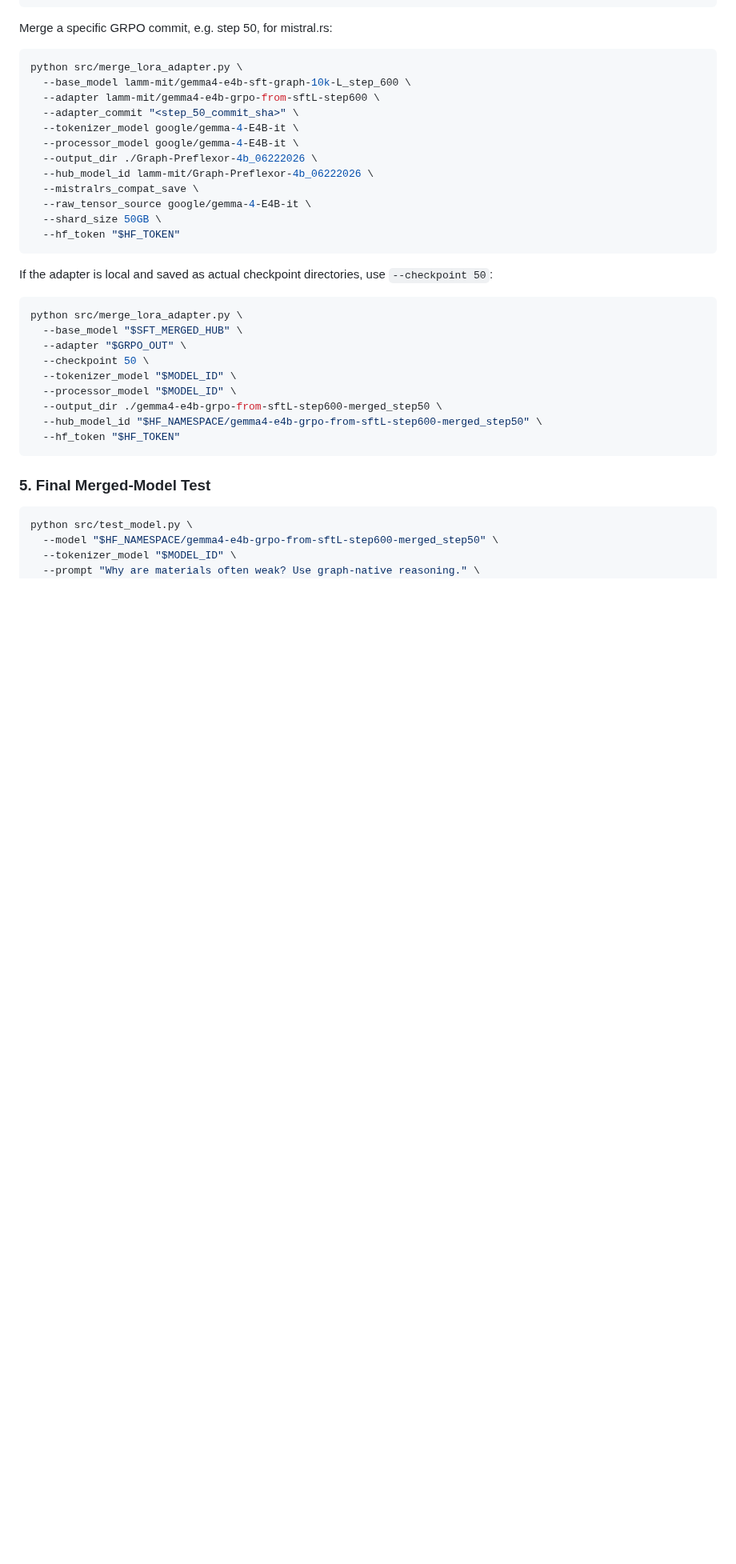
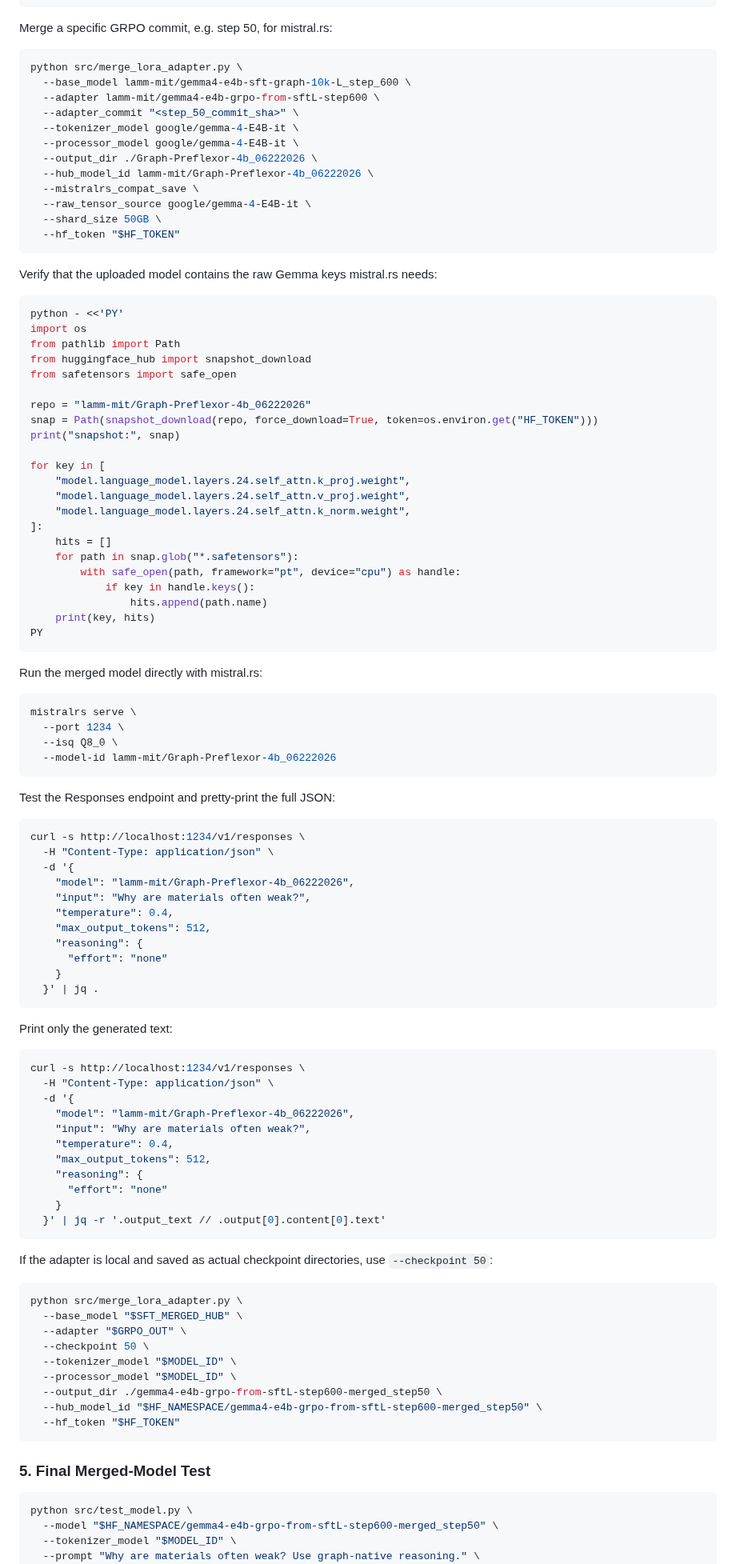
Before and after one commit to lamm-mit/graph-preflexor-grpo, a Markdown page: GEMMA4_LAMBDA_NOTES.md, the part around the change. Shown at 80% size. Drawn GitHub-style; blank space fills up the shorter version.

````diff
--- a/GEMMA4_LAMBDA_NOTES.md
+++ b/GEMMA4_LAMBDA_NOTES.md
@@ -440,6 +440,74 @@ python src/merge_lora_adapter.py \
   --raw_tensor_source google/gemma-4-E4B-it \
   --shard_size 50GB \
   --hf_token "$HF_TOKEN"
+```
+
+Verify that the uploaded model contains the raw Gemma keys mistral.rs needs:
+
+```bash
+python - <<'PY'
+import os
+from pathlib import Path
+from huggingface_hub import snapshot_download
+from safetensors import safe_open
+
+repo = "lamm-mit/Graph-Preflexor-4b_06222026"
+snap = Path(snapshot_download(repo, force_download=True, token=os.environ.get("HF_TOKEN")))
+print("snapshot:", snap)
+
+for key in [
+    "model.language_model.layers.24.self_attn.k_proj.weight",
+    "model.language_model.layers.24.self_attn.v_proj.weight",
+    "model.language_model.layers.24.self_attn.k_norm.weight",
+]:
+    hits = []
+    for path in snap.glob("*.safetensors"):
+        with safe_open(path, framework="pt", device="cpu") as handle:
+            if key in handle.keys():
+                hits.append(path.name)
+    print(key, hits)
+PY
+```
+
+Run the merged model directly with mistral.rs:
+
+```bash
+mistralrs serve \
+  --port 1234 \
+  --isq Q8_0 \
+  --model-id lamm-mit/Graph-Preflexor-4b_06222026
+```
+
+Test the Responses endpoint and pretty-print the full JSON:
+
+```bash
+curl -s http://localhost:1234/v1/responses \
+  -H "Content-Type: application/json" \
+  -d '{
+    "model": "lamm-mit/Graph-Preflexor-4b_06222026",
+    "input": "Why are materials often weak?",
+    "temperature": 0.4,
+    "max_output_tokens": 512,
+    "reasoning": {
+      "effort": "none"
+    }
+  }' | jq .
+```
+
+Print only the generated text:
+
+```bash
+curl -s http://localhost:1234/v1/responses \
+  -H "Content-Type: application/json" \
+  -d '{
+    "model": "lamm-mit/Graph-Preflexor-4b_06222026",
+    "input": "Why are materials often weak?",
+    "temperature": 0.4,
+    "max_output_tokens": 512,
+    "reasoning": {
+      "effort": "none"
+    }
+  }' | jq -r '.output_text // .output[0].content[0].text'
 ```
 
 If the adapter is local and saved as actual checkpoint directories, use `--checkpoint 50`:
````
Also changed, not shown: README.md (+52 -0 lines).
